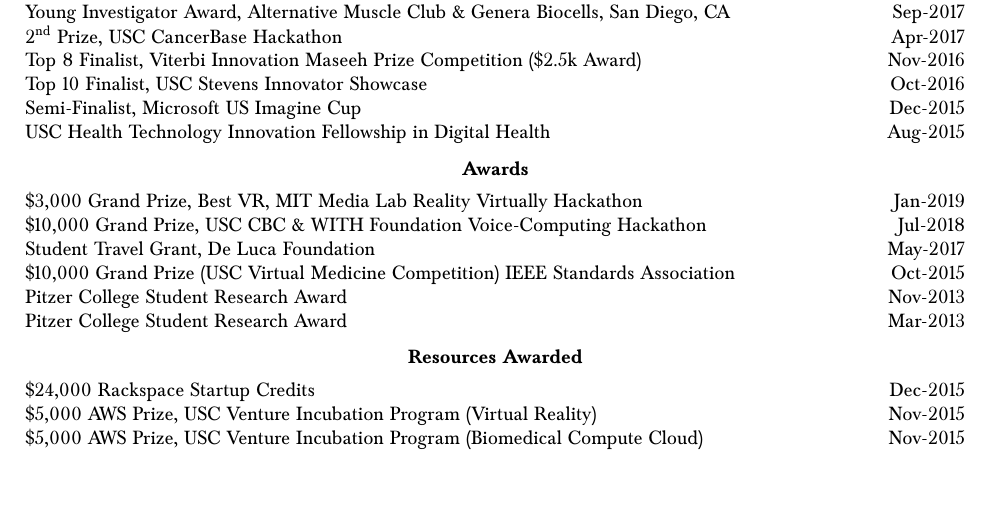
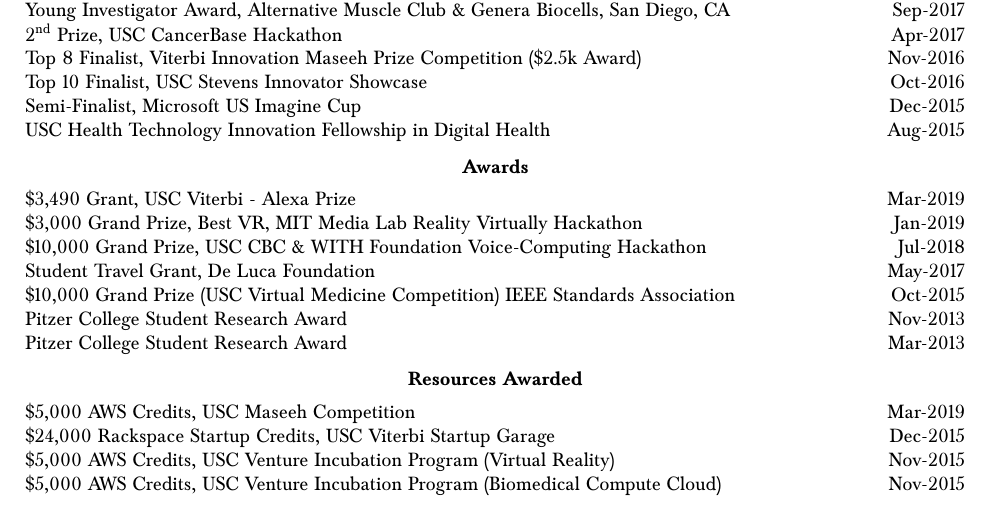
Before and after one commit to bc/resume, a LaTeX document (briancohn.tex): part of page 4 of 7, cut so that both start at the same text. Compiled offline with pdfLaTeX.

Commit message:
clarified awards

```diff
--- a/briancohn.tex
+++ b/briancohn.tex
@@ -352,9 +352,10 @@
 \vspace*{2mm}\section*{Awards}
 
   \vspace*{1mm}\noindent\begin{tabularx}{17cm}{X r}
+    \$3,490 Grant, USC Viterbi - Alexa Prize & Mar-2019 \\ % amplify@usc
     \$3,000 Grand Prize, Best VR, MIT Media Lab Reality Virtually Hackathon & Jan-2019\\ %'Move2Improve'
   	\$10,000 Grand Prize, USC CBC \& WITH Foundation Voice-Computing Hackathon & Jul-2018\\ %Amplify
-    Student Travel Grant, De Luca Foundation & May-2017\\ %%www.delucafoundation.org/winners-of-the-de-luca-foundation-2017-student-travel-grant-campaign/
+    Student Travel Grant, De Luca Foundation & May-2017\\ %www.delucafoundation.org/winners-of-the-de-luca-foundation-2017-student-travel-grant-campaign/
     \$10,000 Grand Prize (USC Virtual Medicine Competition) IEEE Standards Association  & Oct-2015\\ %http://www.prnewswire.com/news-releases/second-annual-usc-virtual-reality-hackathon-open-to-international-participants-to-win-10000-grant-for-the-medical-empathy-machine-300306158.html
     Pitzer College Student Research Award & Nov-2013 \\
     Pitzer College Student Research Award & Mar-2013 \\
@@ -365,9 +366,10 @@
 
   \vspace*{1mm}\noindent\begin{tabularx}{17cm}{X r}
 
-    \$24,000 Rackspace Startup Credits & Dec-2015\\
-    \$5,000 AWS Prize, USC Venture Incubation Program (Virtual Reality) & Nov-2015\\
-    \$5,000 AWS Prize, USC Venture Incubation Program (Biomedical Compute Cloud) & Nov-2015\\
+    \$5,000 AWS Credits, USC Maseeh Competition & Mar-2019\\
+    \$24,000 Rackspace Startup Credits, USC Viterbi Startup Garage & Dec-2015\\
+    \$5,000 AWS Credits, USC Venture Incubation Program (Virtual Reality) & Nov-2015\\
+    \$5,000 AWS Credits, USC Venture Incubation Program (Biomedical Compute Cloud) & Nov-2015\\
     % 20,000 Compute-Hour Credits, USC HPC Cluster & Nov-2014 \\
 
   \end{tabularx}
```
Also changed, not shown: briancohn.pdf.
